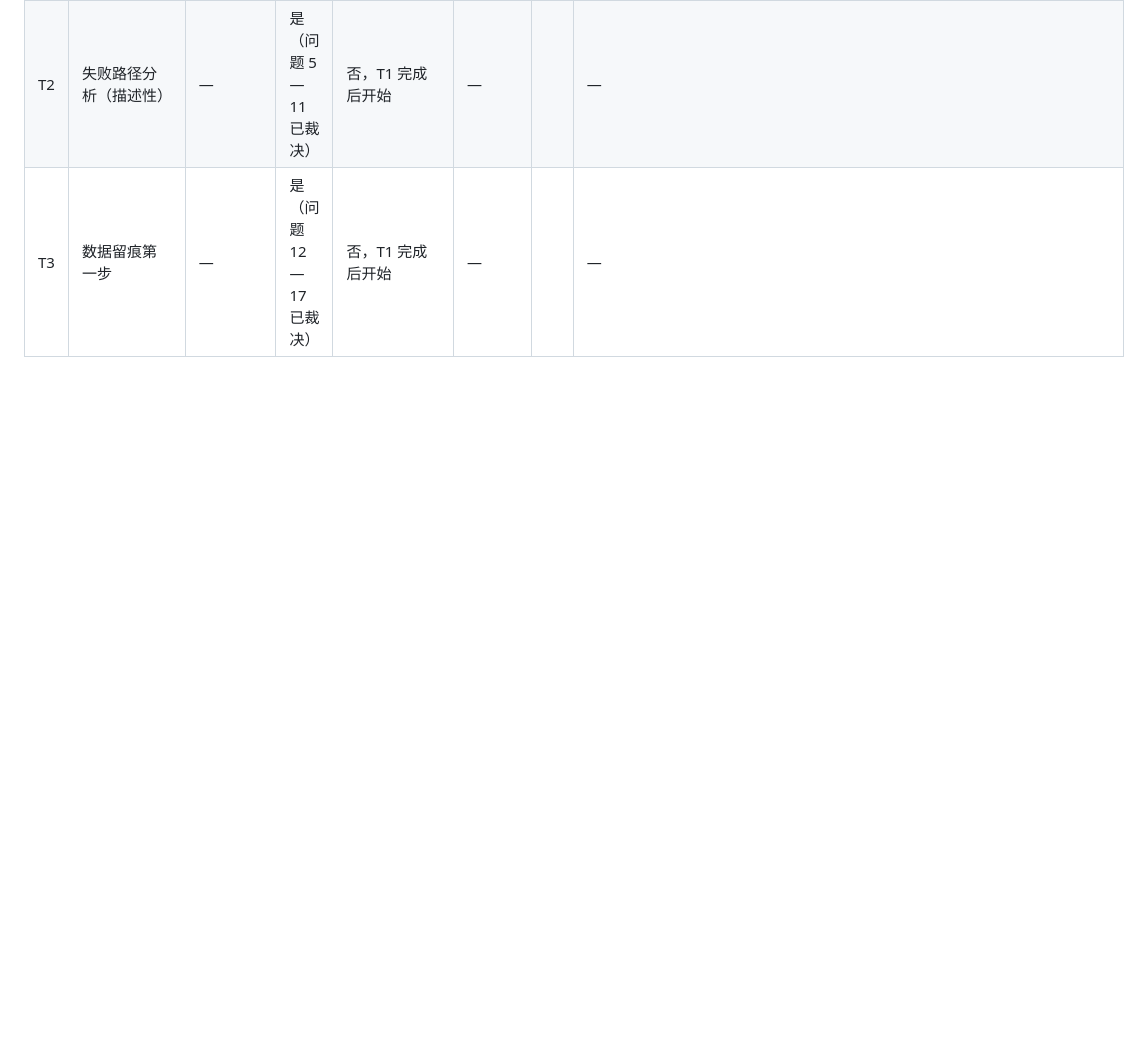
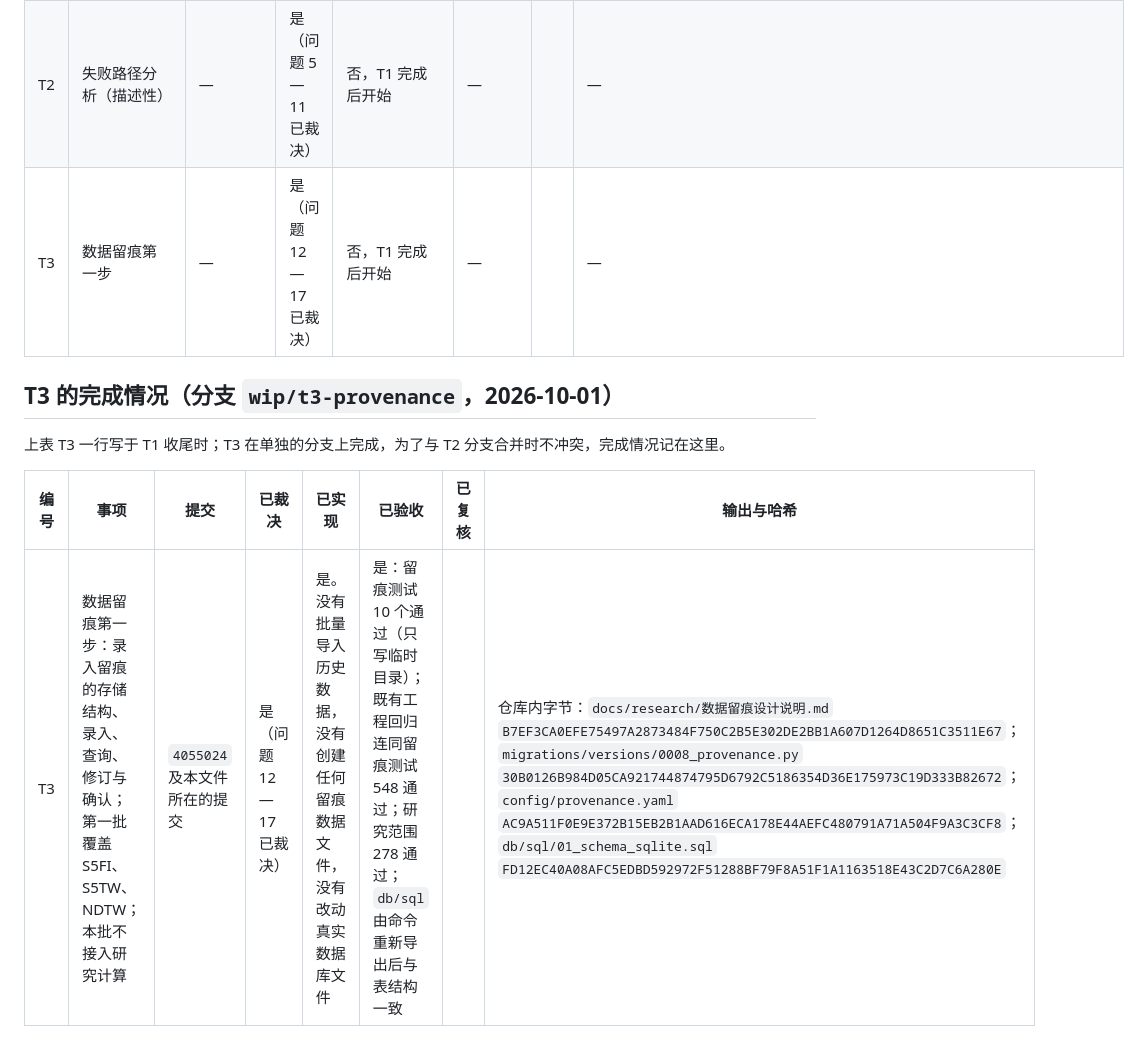
Before and after one commit to stonebridgelin/market-risk, a Markdown page: docs/research/问题与裁决状态表.md, the part around the change. Rendered like a GitHub page; blank space fills up the shorter version.

Commit message:
T3 数据留痕第一步（二）：状态表末尾的完成情况与汇报
Co-Authored-By: Claude Opus 5.5 <noreply@anthropic.com>

```diff
--- a/docs/research/问题与裁决状态表.md
+++ b/docs/research/问题与裁决状态表.md
@@ -63,3 +63,11 @@
 | T1 | 收尾整理：G2 收尾登记、标签 `v1.4-corrected`、恢复材料与工作目录清理、代码与文件清单、本状态表、合并到 main | `d54eabc` 及本文件所在的提交 | 是 | 登记、标签、恢复材料、清理、清单、状态表已完成；已快进合并到 main（`60a00c9`）并由负责人推送；九个本地 wip 分支已删除，远端分支删除与新标签推送由负责人执行 | 恢复验证通过（重建 B + f_BW，代码树哈希与固定设定汇总的哈希都与记录一致；NDTW 由原始导出重新生成的哈希与清单一致）；合并后的检查通过（研究范围 278 通过，既有工程回归 538 通过，ruff 通过） | | `correction_rerun/recovery/versions.json`：`762C950BF73828ABB411796DF4563E61E5B2457577369BF769554D802EAE8167`；`inputs_manifest.json`：`02E5D007B9FDA94037B860D8DD4D3B44B107C14679538056A61B051B148BB066`；`verification_result.json`：`5757C88F87A762BD785888F647F047FF78DE53C51C7CF322A515ABA29354A76A`；`docs/research/代码与文件清单.md`：`C2D585F49898046C9E5381C9D99F3FB0FE2550607B7B2AE1A0DAC6004C8561B9` |
 | T2 | 失败路径分析（描述性） | — | 是（问题 5—11 已裁决） | 否，T1 完成后开始 | — | | — |
 | T3 | 数据留痕第一步 | — | 是（问题 12—17 已裁决） | 否，T1 完成后开始 | — | | — |
+
+## T3 的完成情况（分支 `wip/t3-provenance`，2026-10-01）
+
+上表 T3 一行写于 T1 收尾时；T3 在单独的分支上完成，为了与 T2 分支合并时不冲突，完成情况记在这里。
+
+| 编号 | 事项 | 提交 | 已裁决 | 已实现 | 已验收 | 已复核 | 输出与哈希 |
+| --- | --- | --- | --- | --- | --- | --- | --- |
+| T3 | 数据留痕第一步：录入留痕的存储结构、录入、查询、修订与确认；第一批覆盖 S5FI、S5TW、NDTW；本批不接入研究计算 | `4055024` 及本文件所在的提交 | 是（问题 12—17 已裁决） | 是。没有批量导入历史数据，没有创建任何留痕数据文件，没有改动真实数据库文件 | 是：留痕测试 10 个通过（只写临时目录）；既有工程回归连同留痕测试 548 通过；研究范围 278 通过；`db/sql` 由命令重新导出后与表结构一致 | | 仓库内字节：`docs/research/数据留痕设计说明.md` `B7EF3CA0EFE75497A2873484F750C2B5E302DE2BB1A607D1264D8651C3511E67`；`migrations/versions/0008_provenance.py` `30B0126B984D05CA921744874795D6792C5186354D36E175973C19D333B82672`；`config/provenance.yaml` `AC9A511F0E9E372B15EB2B1AAD616ECA178E44AEFC480791A71A504F9A3C3CF8`；`db/sql/01_schema_sqlite.sql` `FD12EC40A08AFC5EDBD592972F51288BF79F8A51F1A1163518E43C2D7C6A280E` |
```
Also changed, not shown: docs/progress/v14_T3_数据留痕第一步.md (added, +62 -0 lines).
